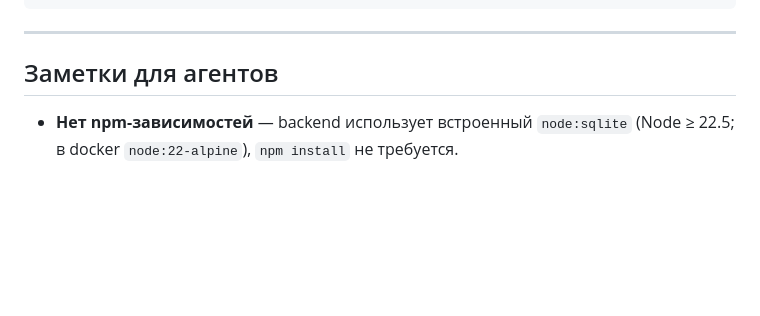
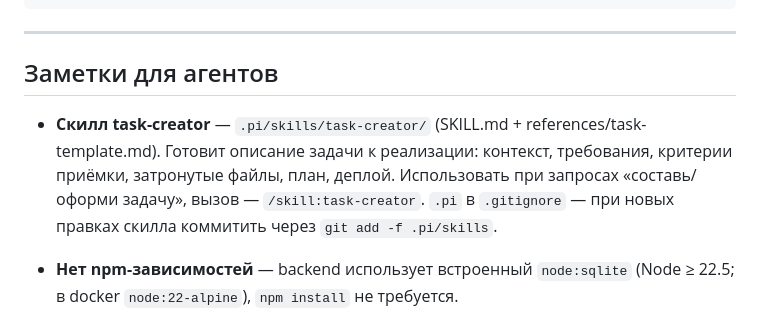
Before and after one commit to Iaakson/vcode, a Markdown page: AGENTS.md, the part around the change. GitHub-like rendering; blank space fills up the shorter version.

Commit message:
Document task-creator skill in AGENTS.md

```diff
--- a/AGENTS.md
+++ b/AGENTS.md
@@ -129,6 +129,8 @@ ssh root@31.76.41.104 "cd /opt/vcode && docker compose up -d --build"
 
 ## Заметки для агентов
 
+- **Скилл task-creator** — `.pi/skills/task-creator/` (SKILL.md + references/task-template.md). Готовит описание задачи к реализации: контекст, требования, критерии приёмки, затронутые файлы, план, деплой. Использовать при запросах «составь/оформи задачу», вызов — `/skill:task-creator`. `.pi` в `.gitignore` — при новых правках скилла коммитить через `git add -f .pi/skills`.
+
 - **Нет npm-зависимостей** — backend использует встроенный `node:sqlite` (Node ≥ 22.5; в docker `node:22-alpine`), `npm install` не требуется.
 - **Локально docker не запускать** — только нативный запуск node (`npm run dev`). Docker используется только на бою.
 - Весь фронтенд — один файл `apps/frontend/index.html`; правки UI делаются только там, пересборка не нужна.
```
